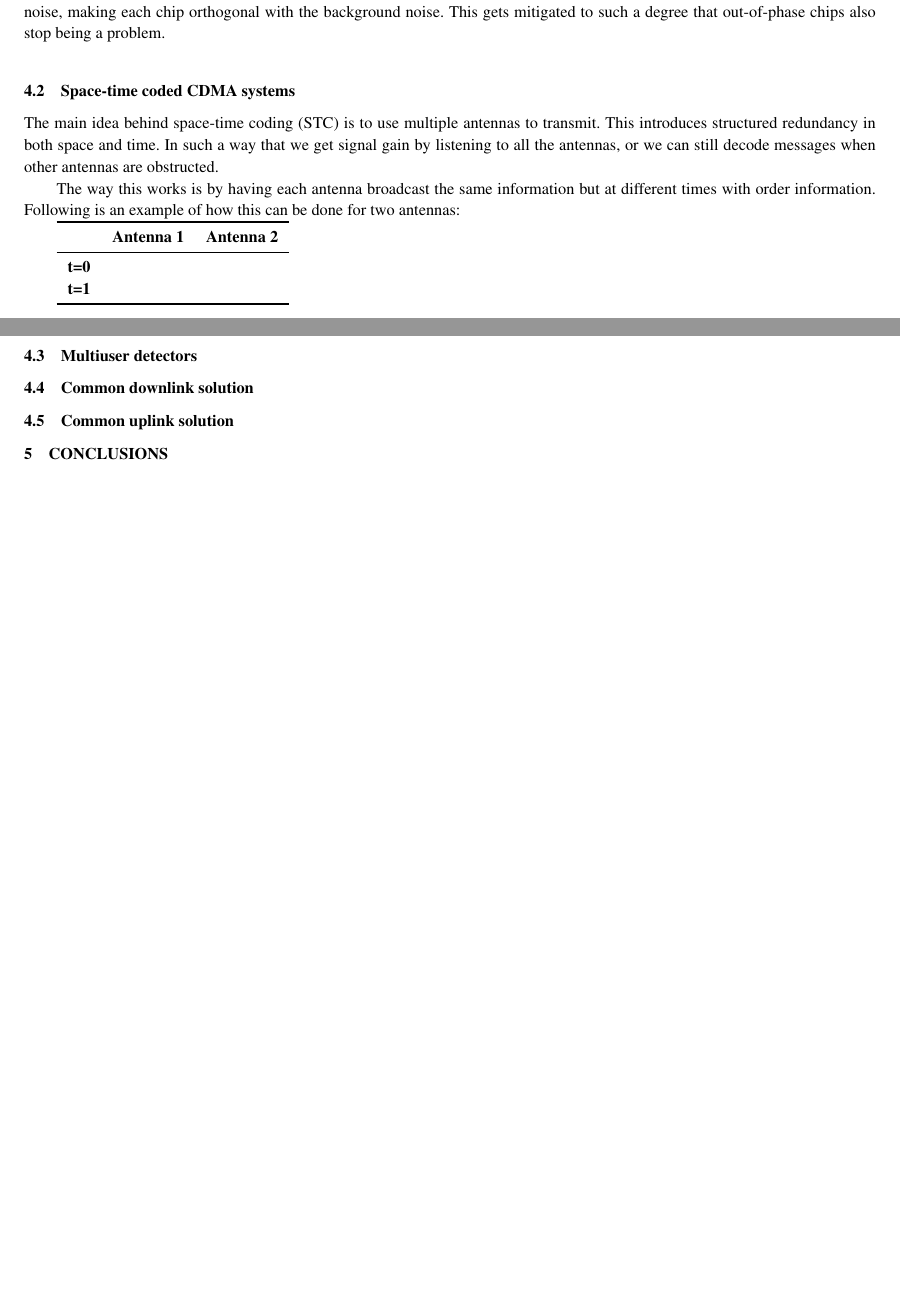
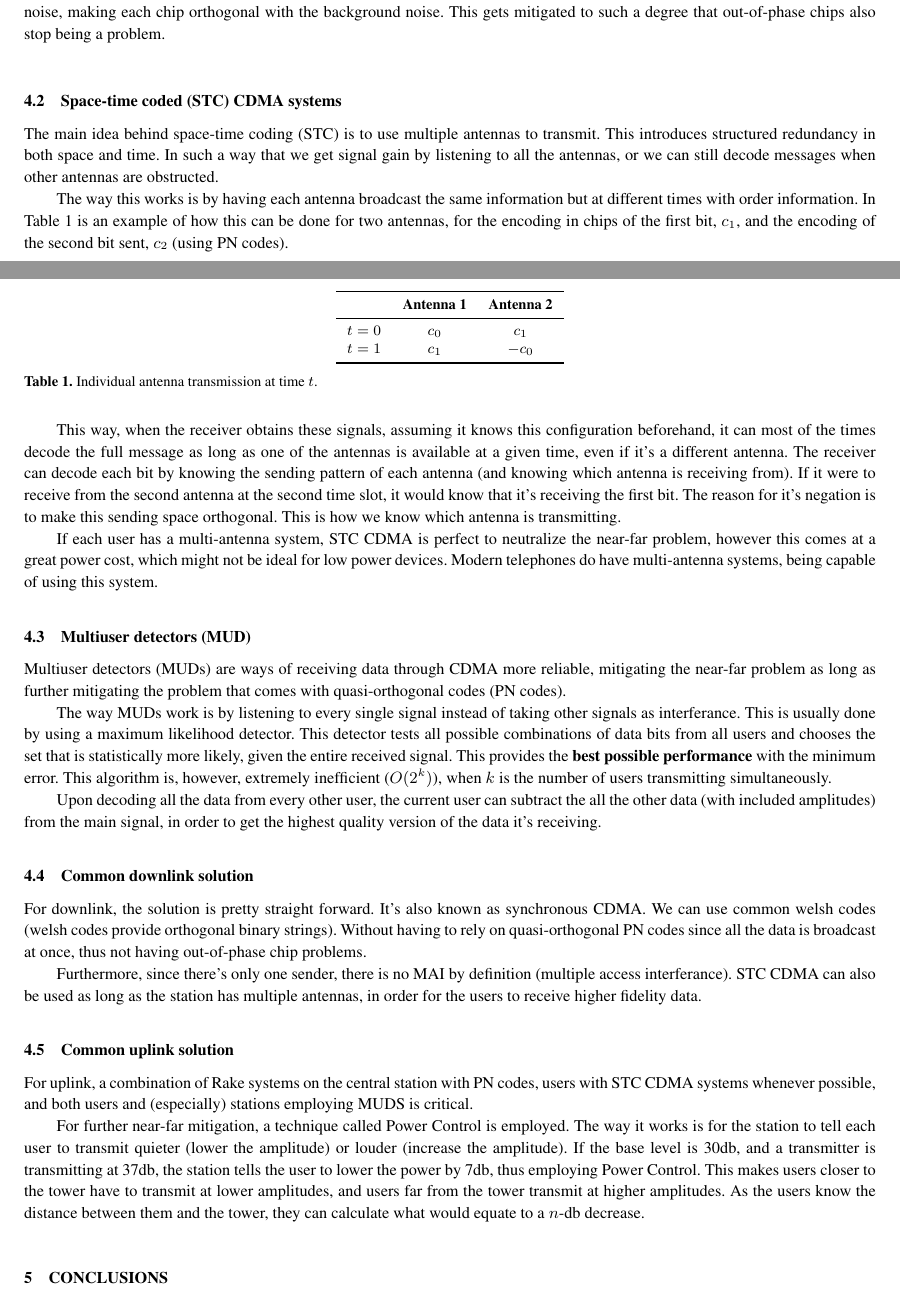
Before and after one commit to Nickurama/Ualg-RSFS, a LaTeX document (soa/main.tex): two parts of pages 3 and 4 of 5, joined at a grey line, cut so that both start at the same text, the shorter picture padded with empty space. Compiled offline with pdfLaTeX.

Commit message:
soa chapter 4 done

```diff
--- a/soa/main.tex
+++ b/soa/main.tex
@@ -202,28 +202,74 @@ As such, it severely mitigates multipath channel distortion making it into a non
 Not only that, but the use of PN codes mitigates the out-of-phase chips, as the chips from other senders will cancel out into noise,
 making each chip orthogonal with the background noise. This gets mitigated to such a degree that out-of-phase chips also stop being a problem.
 
-\subsection{Space-time coded CDMA systems}
+\subsection{Space-time coded (STC) CDMA systems}
 
 The main idea behind space-time coding (STC) is to use multiple antennas to transmit. This introduces structured redundancy in both space and time.
 In such a way that we get signal gain by listening to all the antennas, or we can still decode messages when other antennas are obstructed.
 
 The way this works is by having each antenna broadcast the same information but at different times with order information.
-Following is an example of how this can be done for two antennas:
+In Table~\ref{antenna_example} is an example of how this can be done for two antennas, for the encoding in chips of the first bit, $ c_1 $, and
+the encoding of the second bit sent, $ c_2 $ (using PN codes).
 
-\begin{tabular}{|c|c|c|}
-\toprule
-& \textbf{Antenna 1} & \textbf{Antenna 2} \\
-\midrule
-\textbf{t=0} & & \\
-\textbf{t=1} & & \\
-\bottomrule
-\end{tabular}
+\begin{center}
+	\begin{table}
+		\begin{center}
+			\begin{tabular}{c c c}
+				\toprule
+				& \textbf{Antenna 1} & \textbf{Antenna 2} \\
+				\midrule
+				$t=0$ & $c_0$ & $c_1$ \\
+				$t=1$ & $c_1$ & $-c_0$ \\
+				\bottomrule
+			\end{tabular}
+			\caption{Individual antenna transmission at time $t$.}
+			\label{antenna_example}
+		\end{center}
+	\end{table}
+\end{center}
 
-\subsection{Multiuser detectors}
+This way, when the receiver obtains these signals, assuming it knows this configuration beforehand, it can most of the times decode the full message as long
+as one of the antennas is available at a given time, even if it's a different antenna. The receiver can decode each bit by knowing the sending
+pattern of each antenna (and knowing which antenna is receiving from). If it were to receive from the second antenna at the second time slot,
+it would know that it's receiving the first bit. The reason for it's negation is to make this sending space orthogonal. This is how we know
+which antenna is transmitting.
+
+If each user has a multi-antenna system, STC CDMA is perfect to neutralize the near-far problem, however this comes at a great power cost,
+which might not be ideal for low power devices. Modern telephones do have multi-antenna systems, being capable of using this system.
+
+\subsection{Multiuser detectors (MUD)}
+
+Multiuser detectors (MUDs) are ways of receiving data through CDMA more reliable, mitigating the near-far problem as long as further
+mitigating the problem that comes with quasi-orthogonal codes (PN codes).
+
+The way MUDs work is by listening to every single signal instead of taking other signals as interferance.
+This is usually done by using a maximum likelihood detector. This detector
+tests all possible combinations of data bits from all users and chooses the set that is statistically more likely, given the entire
+received signal. This provides the \textbf{best possible performance} with the minimum error. This algorithm is, however, extremely
+inefficient ($O(2^k)$), when $k$ is the number of users transmitting simultaneously.
+
+Upon decoding all the data from every other user, the current user can subtract the all the other data (with included amplitudes)
+from the main signal, in order to get the highest quality version of the data it's receiving.
 
 \subsection{Common downlink solution}
 
+For downlink, the solution is pretty straight forward. It's also known as synchronous CDMA. We can use
+common welsh codes (welsh codes provide orthogonal binary strings). Without having to rely on quasi-orthogonal
+PN codes since all the data is broadcast at once, thus not having out-of-phase chip problems.
+
+Furthermore, since there's only one sender, there is no MAI by definition (multiple access interferance). STC CDMA can also be used
+as long as the station has multiple antennas, in order for the users to receive higher fidelity data.
+
 \subsection{Common uplink solution}
+
+For uplink, a combination of Rake systems on the central station with PN codes, users with STC CDMA systems whenever possible, and
+both users and (especially) stations employing MUDS is critical.
+
+For further near-far mitigation, a technique called Power Control is employed. The way it works is for the station to tell each user
+to transmit quieter (lower the amplitude) or louder (increase the amplitude). If the base level is 30db, and a transmitter is transmitting
+at 37db, the station tells the user to lower the power by 7db, thus employing Power Control. This makes users closer to the tower have
+to transmit at lower amplitudes, and users far from the tower transmit at higher amplitudes. As the users know the distance between
+them and the tower, they can calculate what would equate to a $n$-db decrease.
 
 %% ------------------------------------------------------------
 
```
Also changed, not shown: soa/main.pdf, 5 other files.
